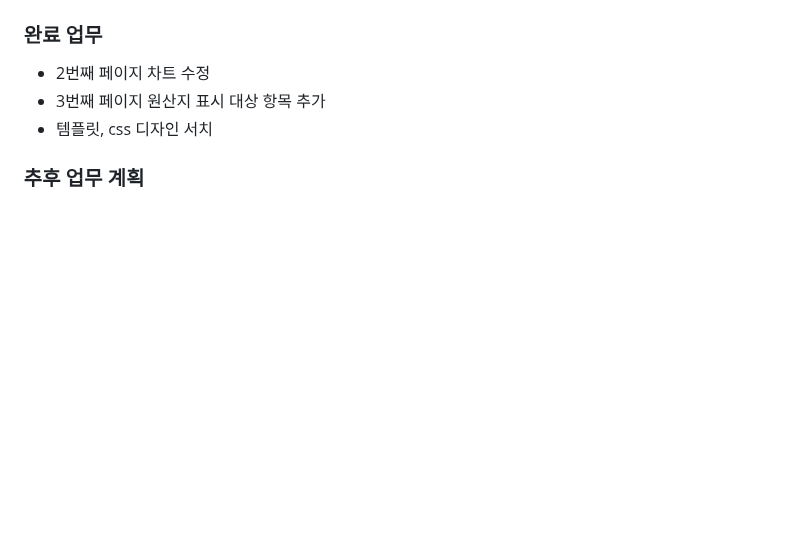
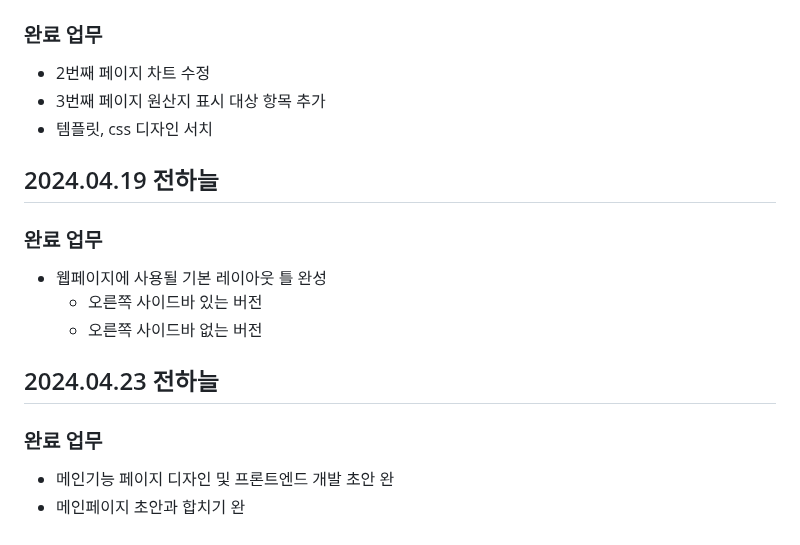
Before and after one commit to ghgrnrdud/WEB_PROJECT_HSCZ, a Markdown page: README.md, the part around the change. Drawn GitHub-style; blank space fills up the shorter version.

Commit message:
4/23 진행업무상황

```diff
--- a/README.md
+++ b/README.md
@@ -79,4 +79,17 @@
 - 3번째 페이지 원산지 표시 대상 항목 추가
 - 템플릿, css 디자인 서치
 
-### 추후 업무 계획
+
+
+## 2024.04.19 전하늘
+### 완료 업무
+- 웹페이지에 사용될 기본 레이아웃 틀 완성
+    - 오른쪽 사이드바 있는 버전
+    - 오른쪽 사이드바 없는 버전
+
+
+
+## 2024.04.23 전하늘
+### 완료 업무
+- 메인기능 페이지 디자인 및 프론트엔드 개발 초안 완
+- 메인페이지 초안과 합치기 완
```
